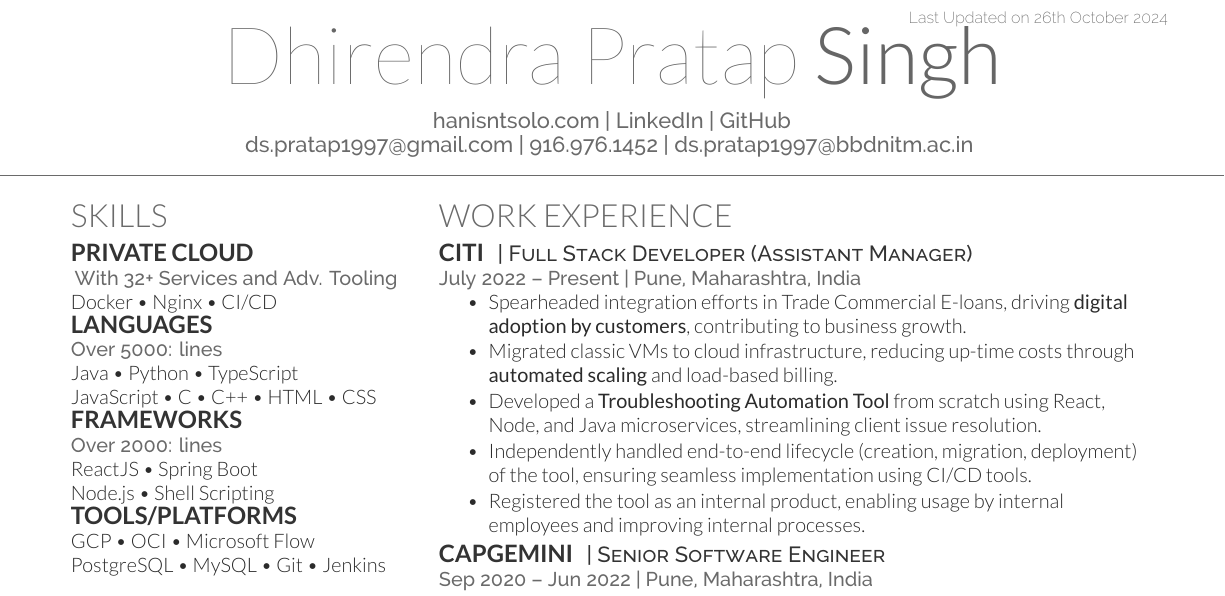
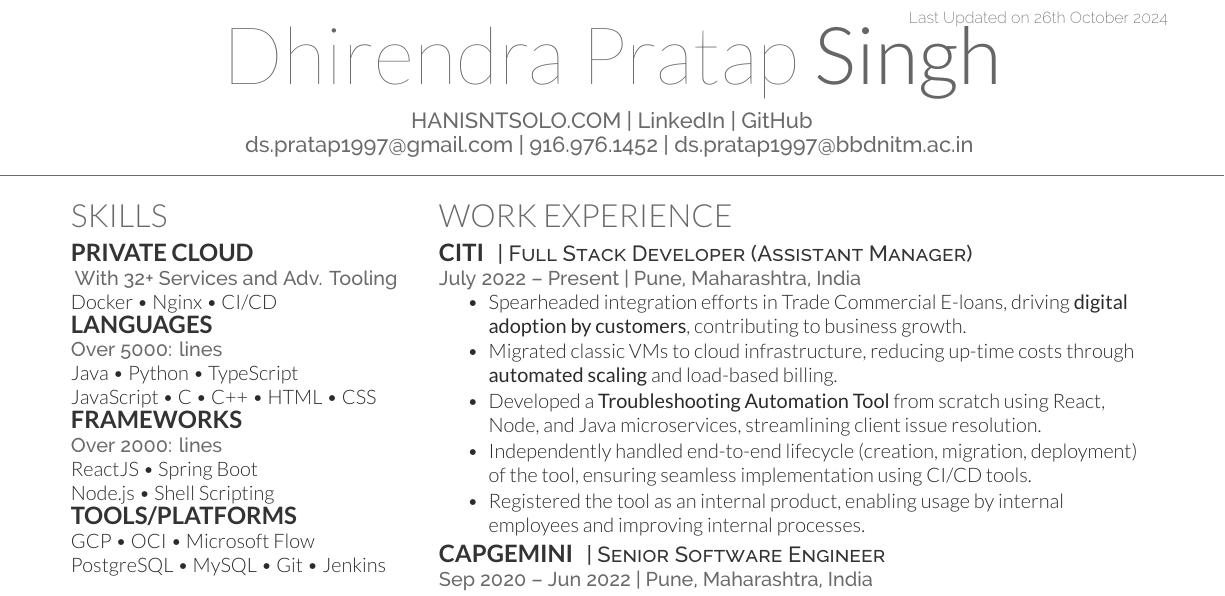
Before and after one commit to hanisntsolo/resume, a LaTeX CV (dhirendra-pratap-singh-resume.tex): part of the page, cut so that both start at the same text. Compiled offline with XeLaTeX.

Commit message:
make top level domain uppercase

```diff
--- a/dhirendra-pratap-singh-resume.tex
+++ b/dhirendra-pratap-singh-resume.tex
@@ -56,7 +56,7 @@
 %
 %%%%%%%%%%%%%%%%%%%%%%%%%%%%%%%%%%%%%%
 
-\namesection{Dhirendra Pratap}{Singh}{ \urlstyle{same}\href{http://hanisntsolo.github.io}{hanisntsolo.com} | \href{https://www.linkedin.com/in/hanisntsolo}{LinkedIn} | \href{https://github.com/hanisntsolo}{GitHub} \\
+\namesection{Dhirendra Pratap}{Singh}{ \urlstyle{same}\href{http://hanisntsolo.github.io}{HANISNTSOLO.COM} | \href{https://www.linkedin.com/in/hanisntsolo}{LinkedIn} | \href{https://github.com/hanisntsolo}{GitHub} \\
 \href{mailto:ds.pratap1997@gmail.com}{ds.pratap1997@gmail.com} | \href{tel:+919169761452} {916.976.1452} | \href{mailto:ds.pratap1997@bbdnitm.ac.in}{ds.pratap1997@bbdnitm.ac.in}
 }
 
```
